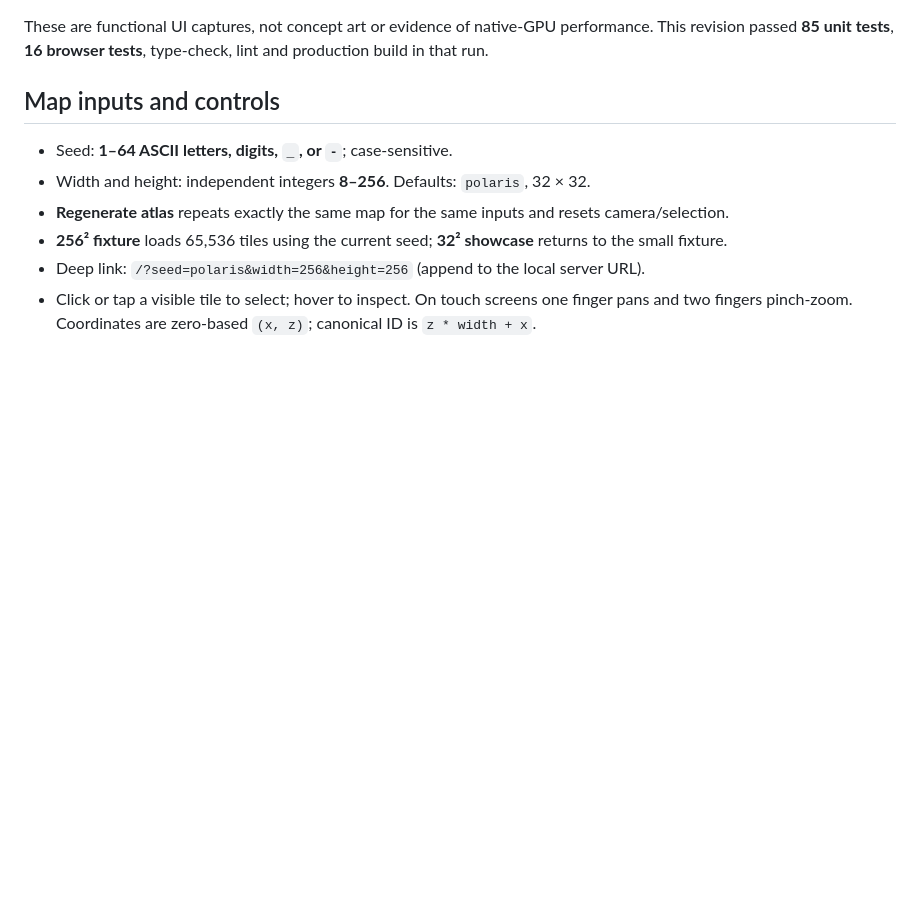
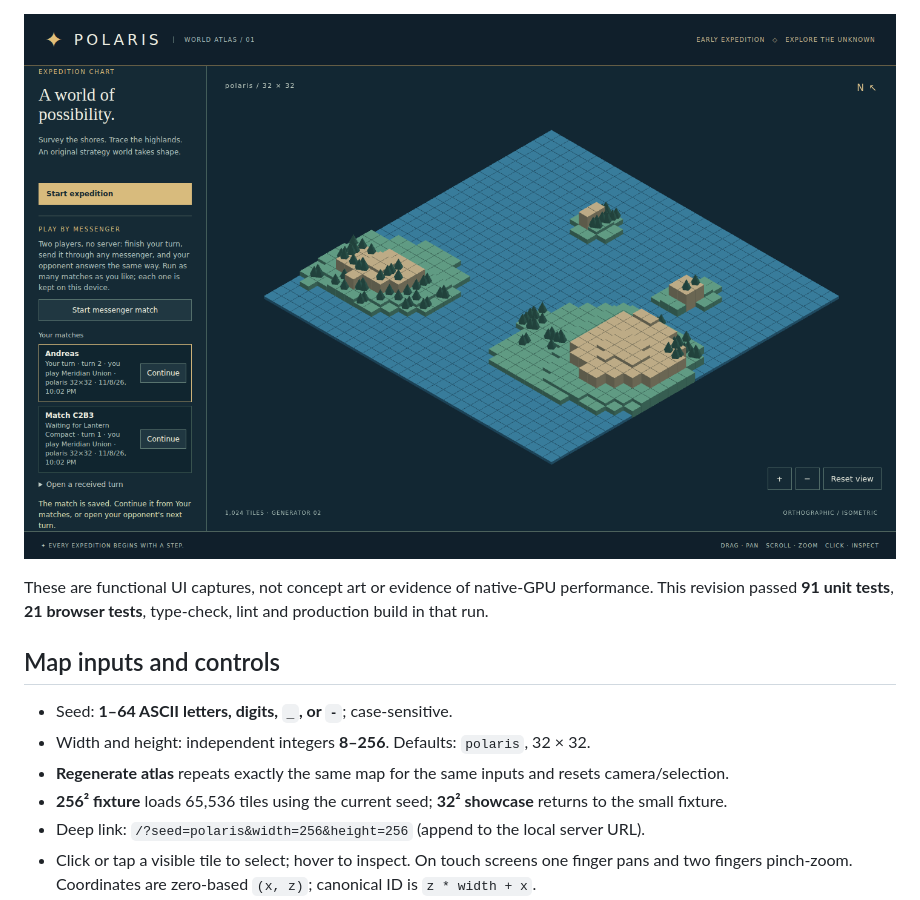
Before and after one commit to aschauera/polaris-game, a Markdown page: README.md, the part around one of its changes. Rendered like a GitHub page; pictures changed too: docs/messenger-match-list.png (added); blank space fills up the shorter version.

```diff
--- a/README.md
+++ b/README.md
@@ -339,7 +339,9 @@ Fresh production-app captures from [validation run 42521598334](https://github.c
 
 ![The guest after opening the link: the match opens as Lantern Compact, and it is their turn](docs/messenger-guest-joined.png)
 
-These are functional UI captures, not concept art or evidence of native-GPU performance. This revision passed **85 unit tests**, **16 browser tests**, type-check, lint and production build in that run.
+![Your matches on one device: the match named Andreas is marked in gold because it is your turn, the other waits for Lantern Compact](docs/messenger-match-list.png)
+
+These are functional UI captures, not concept art or evidence of native-GPU performance. This revision passed **91 unit tests**, **21 browser tests**, type-check, lint and production build in that run.
 
 ## Map inputs and controls
 
```
Also changed, not shown: other parts of README.md (+3 -3 lines), docs/messenger-guest-joined.png, docs/messenger-host-outbox.png, docs/messenger-idle.png, docs/mobile-phone-portrait-atlas.png, docs/mobile-phone-portrait-messenger.png.
